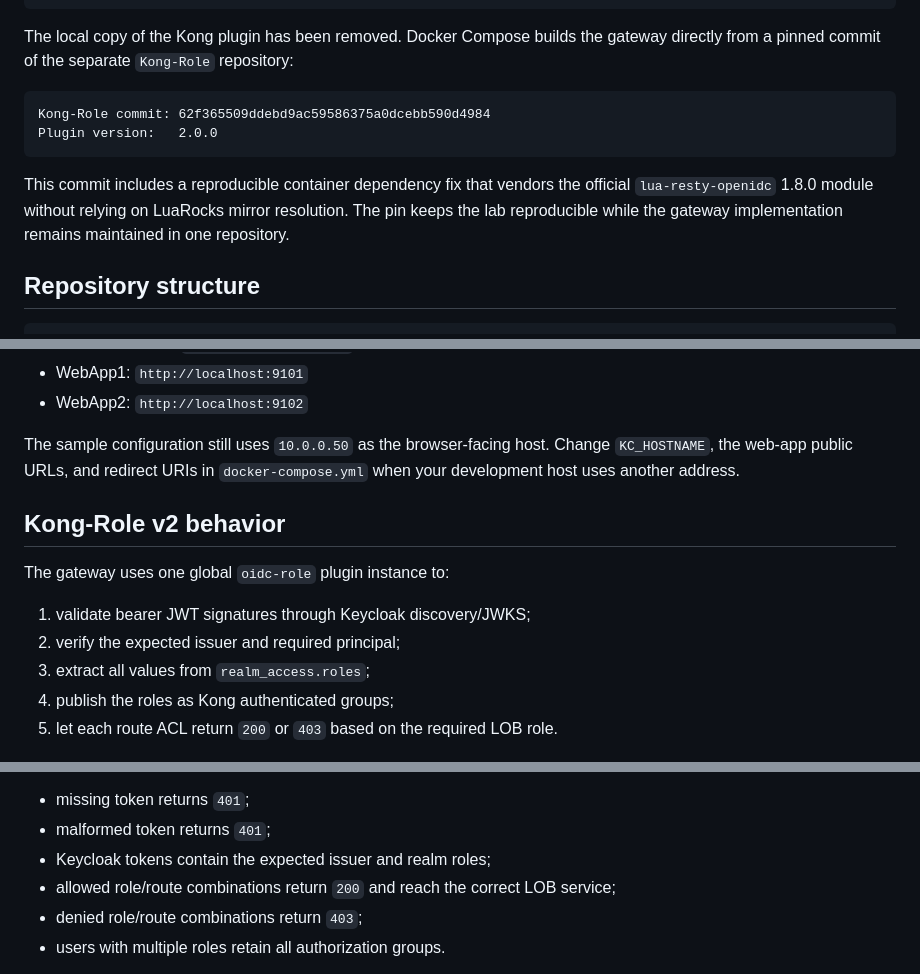
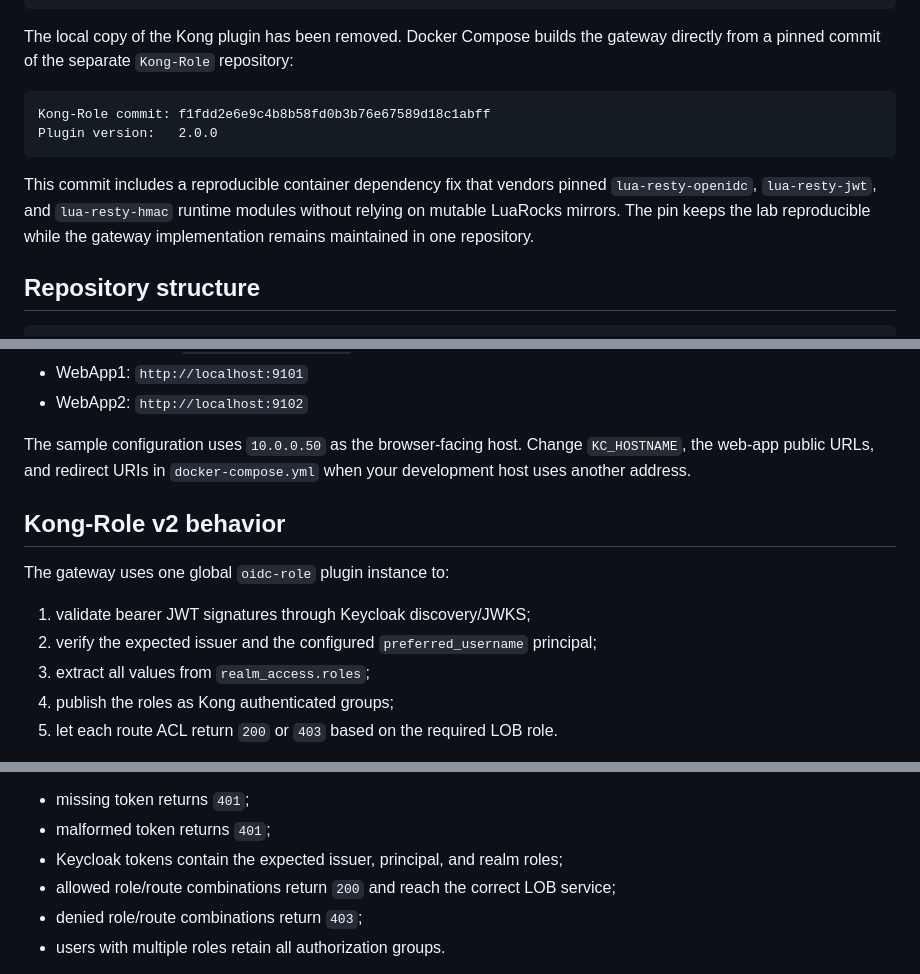
Before and after one commit to vtavakkoli/IAM-LAB, a Markdown page: README.md, 3 parts joined by grey strips. Rendered like a GitHub page.

Commit message:
Document validated Kong-Role integration

````diff
--- a/README.md
+++ b/README.md
@@ -27,11 +27,11 @@ OpenLDAP ──► Keycloak ──JWT──► Kong-Role ──authenticated gro
 The local copy of the Kong plugin has been removed. Docker Compose builds the gateway directly from a pinned commit of the separate `Kong-Role` repository:
 
 ```text
-Kong-Role commit: 62f365509ddebd9ac59586375a0dcebb590d4984
+Kong-Role commit: f1fdd2e6e9c4b8b58fd0b3b76e67589d18c1abff
 Plugin version:   2.0.0
 ```
 
-This commit includes a reproducible container dependency fix that vendors the official `lua-resty-openidc` 1.8.0 module without relying on LuaRocks mirror resolution. The pin keeps the lab reproducible while the gateway implementation remains maintained in one repository.
+This commit includes a reproducible container dependency fix that vendors pinned `lua-resty-openidc`, `lua-resty-jwt`, and `lua-resty-hmac` runtime modules without relying on mutable LuaRocks mirrors. The pin keeps the lab reproducible while the gateway implementation remains maintained in one repository.
 
 ## Repository structure
 
@@ -68,14 +68,14 @@ Primary endpoints:
 - WebApp1: `http://localhost:9101`
 - WebApp2: `http://localhost:9102`
 
-The sample configuration still uses `10.0.0.50` as the browser-facing host. Change `KC_HOSTNAME`, the web-app public URLs, and redirect URIs in `docker-compose.yml` when your development host uses another address.
+The sample configuration uses `10.0.0.50` as the browser-facing host. Change `KC_HOSTNAME`, the web-app public URLs, and redirect URIs in `docker-compose.yml` when your development host uses another address.
 
 ## Kong-Role v2 behavior
 
 The gateway uses one global `oidc-role` plugin instance to:
 
 1. validate bearer JWT signatures through Keycloak discovery/JWKS;
-2. verify the expected issuer and required principal;
+2. verify the expected issuer and the configured `preferred_username` principal;
 3. extract all values from `realm_access.roles`;
 4. publish the roles as Kong authenticated groups;
 5. let each route ACL return `200` or `403` based on the required LOB role.
@@ -106,7 +106,7 @@ It verifies:
 
 - missing token returns `401`;
 - malformed token returns `401`;
-- Keycloak tokens contain the expected issuer and realm roles;
+- Keycloak tokens contain the expected issuer, principal, and realm roles;
 - allowed role/route combinations return `200` and reach the correct LOB service;
 - denied role/route combinations return `403`;
 - users with multiple roles retain all authorization groups.
````
